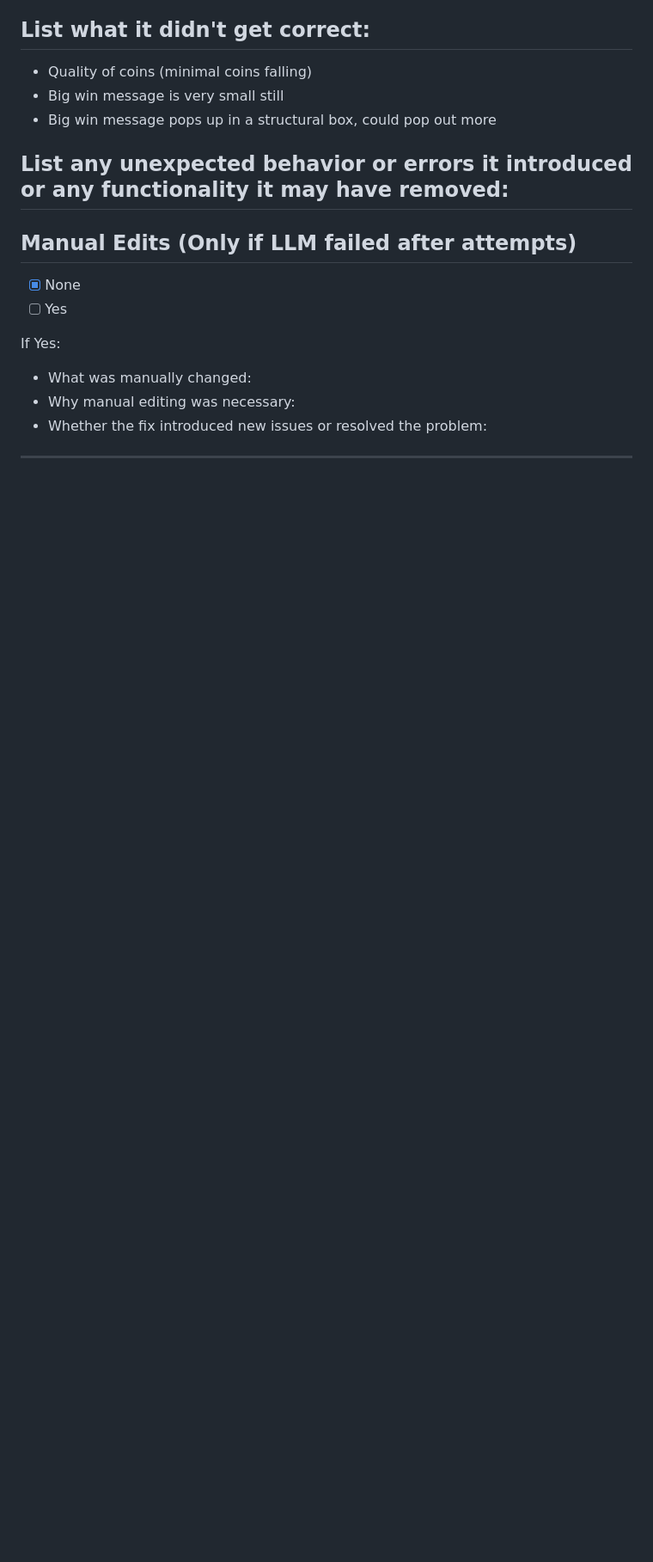
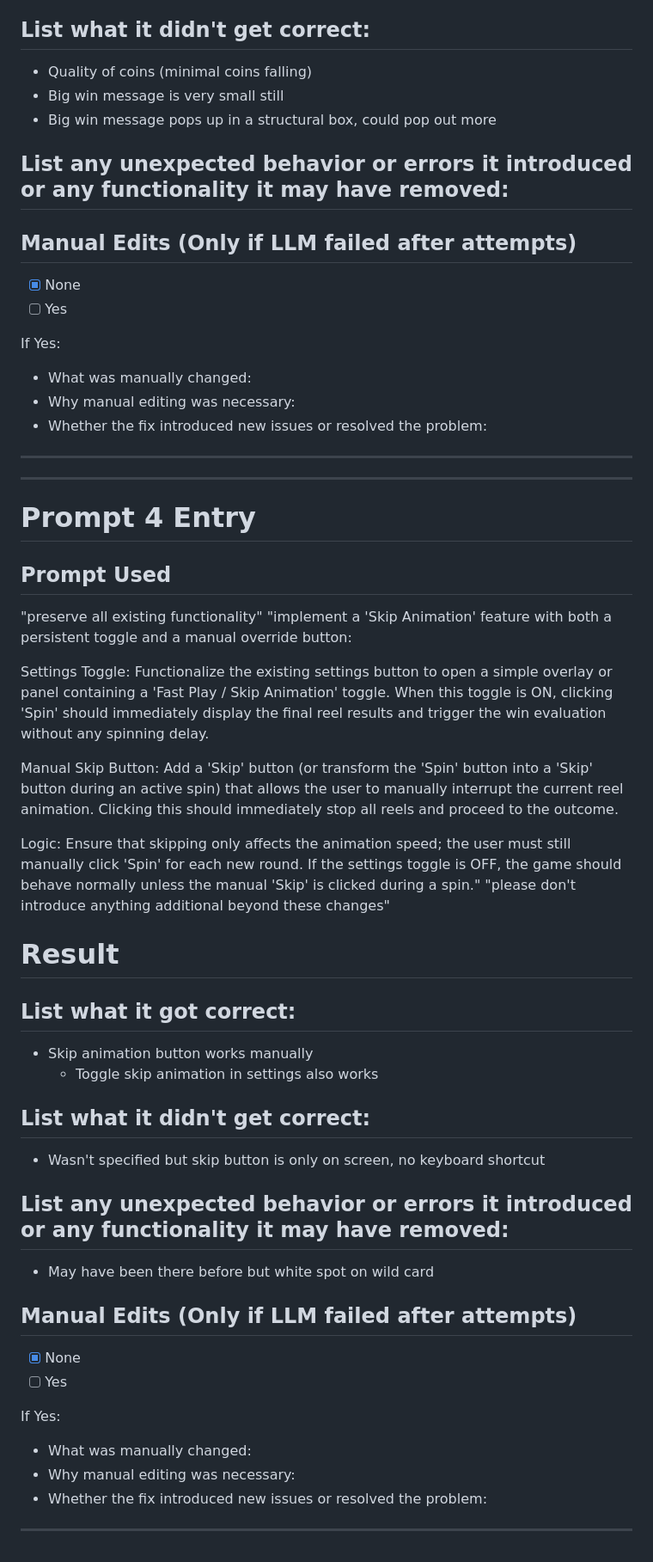
Before and after one commit to cse110-sp26-group1/2ndWarmUpExperiment, a Markdown page: plan/ai-use-log.md, the part around one of its changes. Shown at 86% size. Rendered like a GitHub page; blank space fills up the shorter version.

Commit message:
jonathan 4th refinement prompt logs

```diff
--- a/plan/ai-use-log.md
+++ b/plan/ai-use-log.md
@@ -309,3 +309,42 @@ If Yes:
 - Whether the fix introduced new issues or resolved the problem:
 
 ---
+
+---
+# Prompt 4 Entry
+
+## Prompt Used
+"preserve all existing functionality"
+"implement a 'Skip Animation' feature with both a persistent toggle and a manual override button:
+
+Settings Toggle: Functionalize the existing settings button to open a simple overlay or panel containing a 'Fast Play / Skip Animation' toggle. When this toggle is ON, clicking 'Spin' should immediately display the final reel results and trigger the win evaluation without any spinning delay.
+
+Manual Skip Button: Add a 'Skip' button (or transform the 'Spin' button into a 'Skip' button during an active spin) that allows the user to manually interrupt the current reel animation. Clicking this should immediately stop all reels and proceed to the outcome.
+
+Logic: Ensure that skipping only affects the animation speed; the user must still manually click 'Spin' for each new round. If the settings toggle is OFF, the game should behave normally unless the manual 'Skip' is clicked during a spin."
+"please don't introduce anything additional beyond these changes"
+
+# Result
+## List what it got correct:
+- Skip animation button works manually
+  - Toggle skip animation in settings also works
+
+## List what it didn't get correct:
+- Wasn't specified but skip button is only on screen, no keyboard shortcut
+
+
+## List any unexpected behavior or errors it introduced or any functionality it may have removed:
+- May have been there before but white spot on wild card
+
+## Manual Edits (Only if LLM failed after attempts)
+
+- [x] None
+- [ ] Yes
+
+If Yes:
+
+- What was manually changed:
+- Why manual editing was necessary:
+- Whether the fix introduced new issues or resolved the problem:
+
+---
```
Also changed, not shown: other parts of plan/ai-use-log.md (+2 -2 lines).
